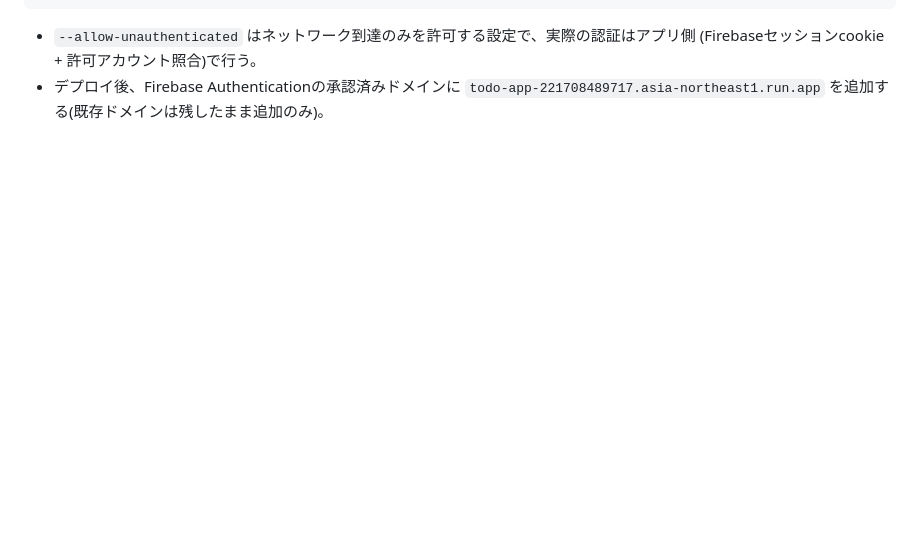
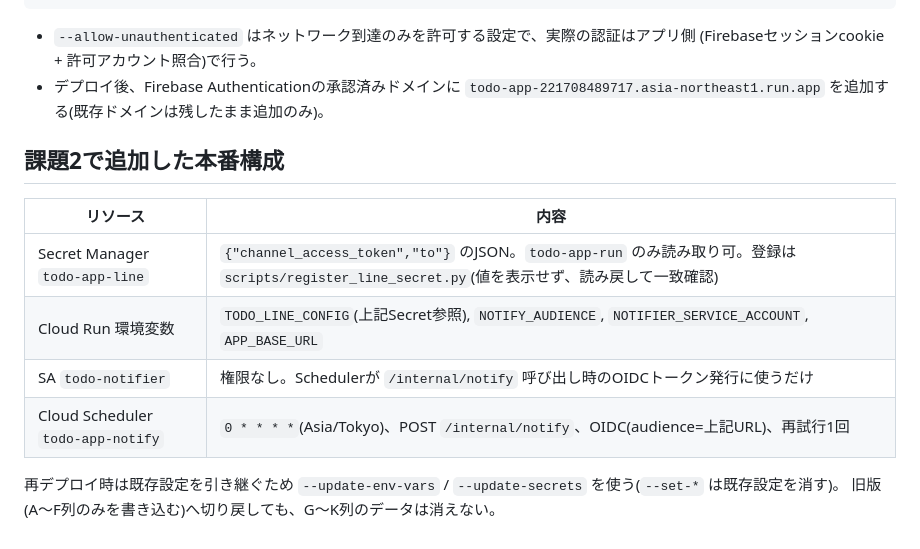
Before and after one commit to iototoooo/kadai, a Markdown page: section6-2/todo_app/README.md, the part around the change. Rendered like a GitHub page; blank space fills up the shorter version.

Commit message:
Document todo app production setup for notifications
Co-Authored-By: Claude Opus 5.5 <noreply@anthropic.com>

```diff
--- a/section6-2/todo_app/README.md
+++ b/section6-2/todo_app/README.md
@@ -93,3 +93,14 @@ gcloud run deploy todo-app \
   (Firebaseセッションcookie + 許可アカウント照合)で行う。
 - デプロイ後、Firebase Authenticationの承認済みドメインに
   `todo-app-221708489717.asia-northeast1.run.app` を追加する(既存ドメインは残したまま追加のみ)。
+
+## 課題2で追加した本番構成
+| リソース | 内容 |
+|---|---|
+| Secret Manager `todo-app-line` | `{"channel_access_token","to"}` のJSON。`todo-app-run` のみ読み取り可。登録は `scripts/register_line_secret.py`(値を表示せず、読み戻して一致確認) |
+| Cloud Run 環境変数 | `TODO_LINE_CONFIG`(上記Secret参照), `NOTIFY_AUDIENCE`, `NOTIFIER_SERVICE_ACCOUNT`, `APP_BASE_URL` |
+| SA `todo-notifier` | 権限なし。Schedulerが `/internal/notify` 呼び出し時のOIDCトークン発行に使うだけ |
+| Cloud Scheduler `todo-app-notify` | `0 * * * *`(Asia/Tokyo)、POST `/internal/notify`、OIDC(audience=上記URL)、再試行1回 |
+
+再デプロイ時は既存設定を引き継ぐため `--update-env-vars` / `--update-secrets` を使う(`--set-*` は既存設定を消す)。
+旧版(A〜F列のみを書き込む)へ切り戻しても、G〜K列のデータは消えない。
```
